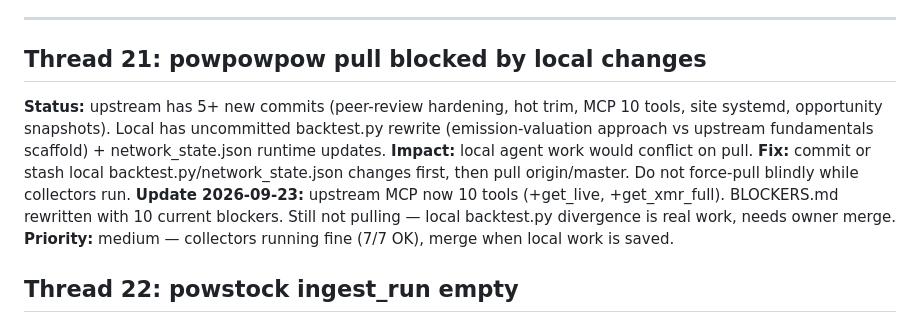
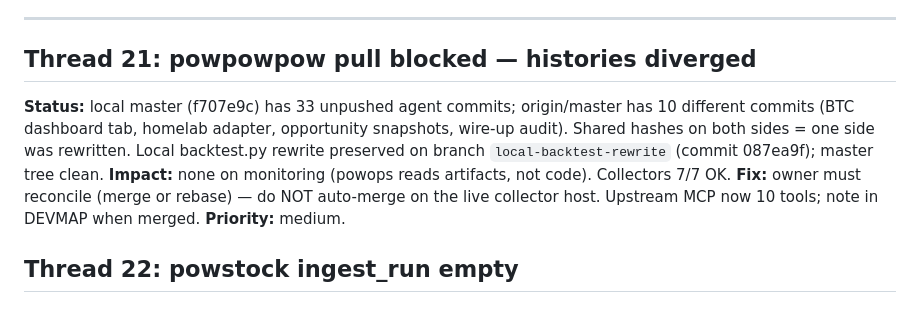
Before and after one commit to prx0r/powops, a Markdown page: threads.md, the part around the change. GitHub-like rendering.

Commit message:
docs: thread 21 updated — powpowpow histories diverged, local work branched

```diff
--- a/threads.md
+++ b/threads.md
@@ -11,12 +11,16 @@ Everything that's unfinished, broken, blocked or waiting on something.
 
 ---
 
-## Thread 21: powpowpow pull blocked by local changes
-**Status:** upstream has 5+ new commits (peer-review hardening, hot trim, MCP 10 tools, site systemd, opportunity snapshots). Local has uncommitted backtest.py rewrite (emission-valuation approach vs upstream fundamentals scaffold) + network_state.json runtime updates.
-**Impact:** local agent work would conflict on pull.
-**Fix:** commit or stash local backtest.py/network_state.json changes first, then pull origin/master. Do not force-pull blindly while collectors run.
-**Update 2026-09-23:** upstream MCP now 10 tools (+get_live, +get_xmr_full). BLOCKERS.md rewritten with 10 current blockers. Still not pulling — local backtest.py divergence is real work, needs owner merge.
-**Priority:** medium — collectors running fine (7/7 OK), merge when local work is saved.
+## Thread 21: powpowpow pull blocked — histories diverged
+**Status:** local master (f707e9c) has 33 unpushed agent commits; origin/master
+has 10 different commits (BTC dashboard tab, homelab adapter, opportunity
+snapshots, wire-up audit). Shared hashes on both sides = one side was
+rewritten. Local backtest.py rewrite preserved on branch
+`local-backtest-rewrite` (commit 087ea9f); master tree clean.
+**Impact:** none on monitoring (powops reads artifacts, not code). Collectors 7/7 OK.
+**Fix:** owner must reconcile (merge or rebase) — do NOT auto-merge on the
+live collector host. Upstream MCP now 10 tools; note in DEVMAP when merged.
+**Priority:** medium.
 
 ## Thread 22: powstock ingest_run empty
 **Status:** collectors write to data tables (24 prices, 891 RNS, 422 short) but ingest_run has 0 rows, so collector_run view is empty.
```
